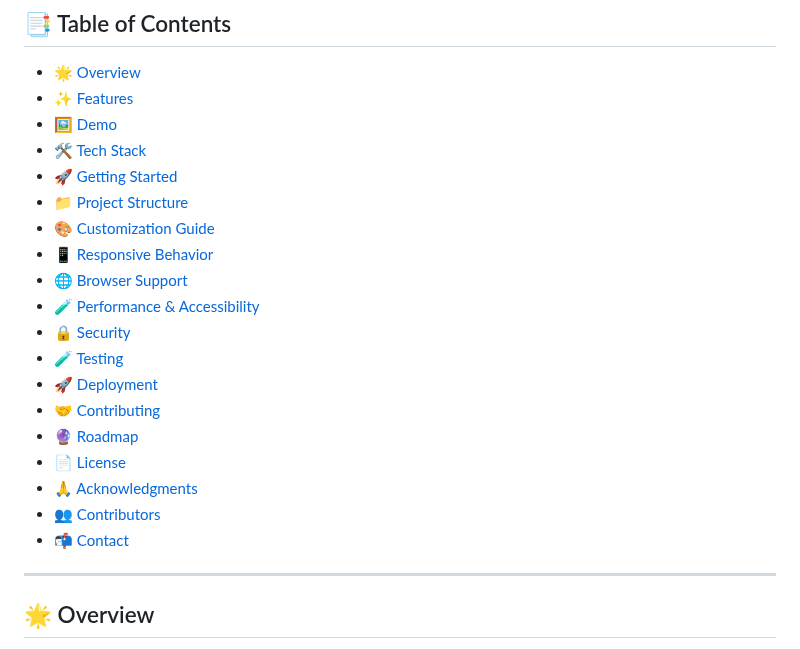
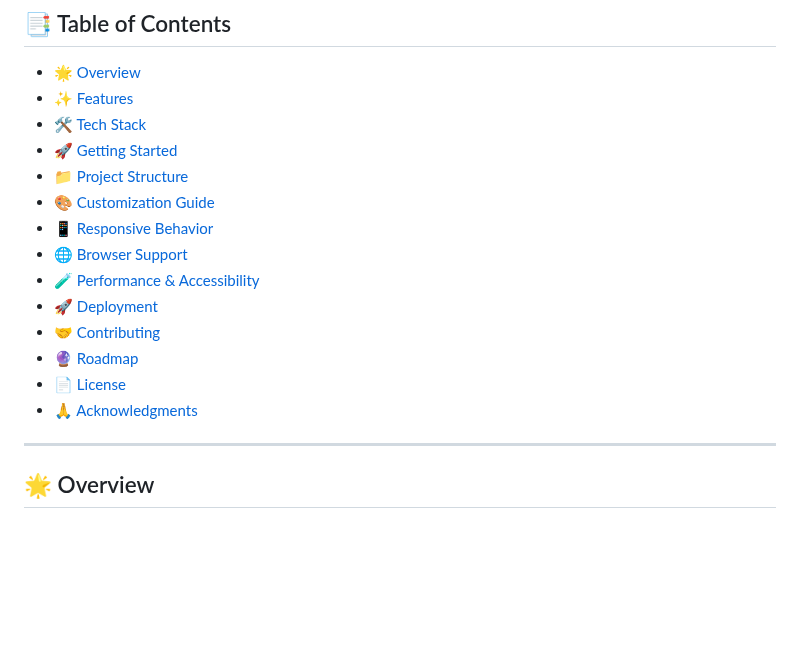
Before and after one commit to JahanzaibJameel/ultra-Premium-Electronics-E-Commerce-Website2, a Markdown page: README.md, the part around the change. GitHub-like rendering; blank space fills up the shorter version.

```diff
--- a/README.md
+++ b/README.md
@@ -20,7 +20,6 @@
 
 * [🌟 Overview](#-overview)
 * [✨ Features](#-features)
-* [🖼️ Demo](#️-demo)
 * [🛠️ Tech Stack](#️-tech-stack)
 * [🚀 Getting Started](#-getting-started)
 * [📁 Project Structure](#-project-structure)
@@ -28,15 +27,11 @@
 * [📱 Responsive Behavior](#-responsive-behavior)
 * [🌐 Browser Support](#-browser-support)
 * [🧪 Performance & Accessibility](#-performance--accessibility)
-* [🔒 Security](#-security)
-* [🧪 Testing](#-testing)
 * [🚀 Deployment](#-deployment)
 * [🤝 Contributing](#-contributing)
 * [🔮 Roadmap](#-roadmap)
 * [📄 License](#-license)
 * [🙏 Acknowledgments](#-acknowledgments)
-* [👥 Contributors](#-contributors)
-* [📬 Contact](#-contact)
 
 ---
 
```
